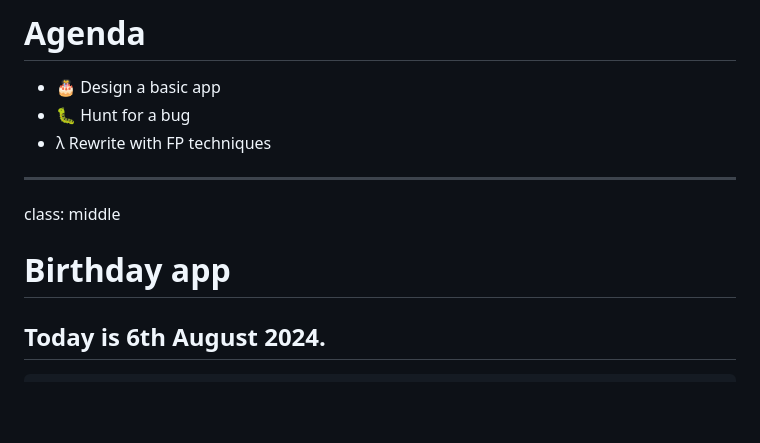
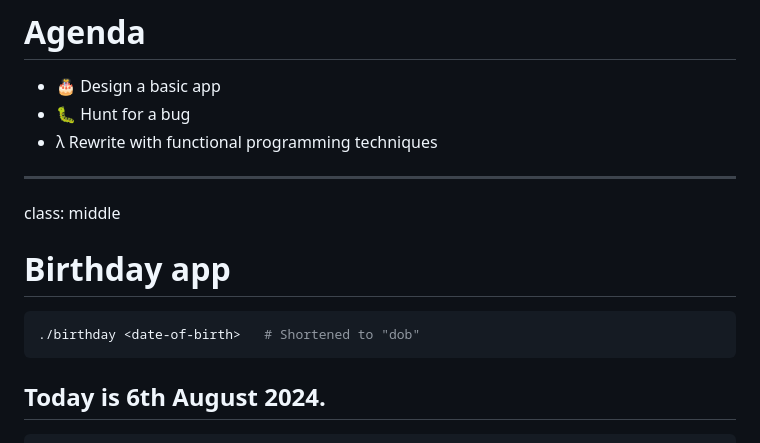
Before and after one commit to zainab-ali/functional-programming-in-rust, a Markdown page: markdown.md, the part around the change. GitHub-like rendering; blank space fills up the shorter version.

Commit message:
Improve slides.

````diff
--- a/markdown.md
+++ b/markdown.md
@@ -23,12 +23,16 @@ class: middle
 # Agenda
  - 🎂 Design a basic app
  - 🐛 Hunt for a bug
- - λ  Rewrite with FP techniques
+ - λ  Rewrite with functional programming techniques
 
 ---
 class: middle
 
 # Birthday app
+
+```bash
+./birthday <date-of-birth>   # Shortened to "dob"
+```
 
 ## Today is 6th August 2024.
 
````
